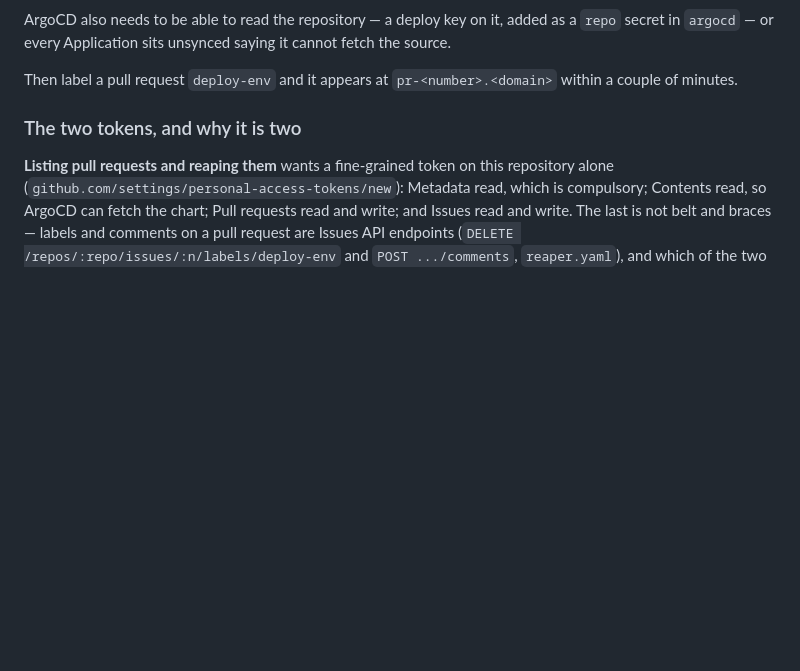
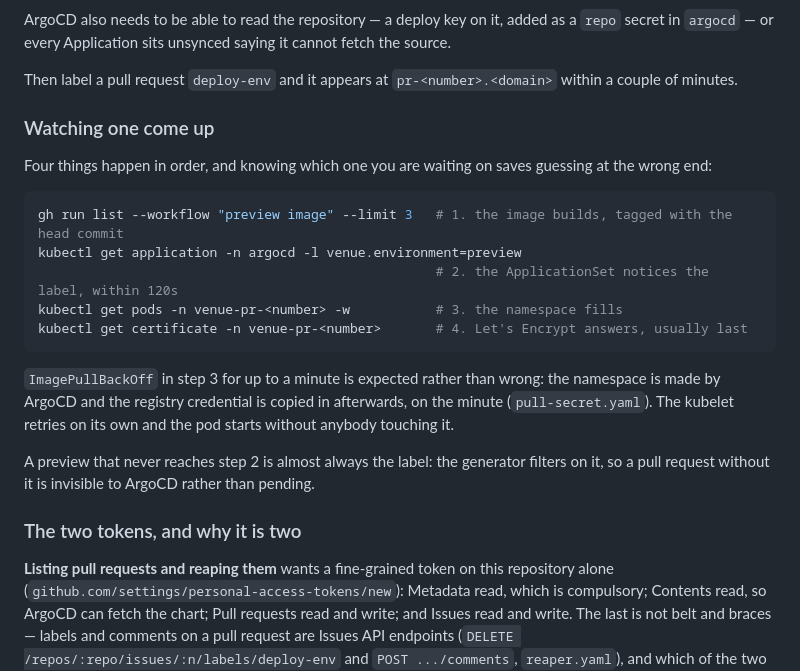
Before and after one commit to betprophet1/hafnium-POC, a Markdown page: deploy/README.md, the part around the change. GitHub-like rendering; blank space fills up the shorter version.

Commit message:
docs: say what to watch while a preview comes up
Four things have to happen before a pull request answers on its own address, and
they fail in different places: the image builds, the ApplicationSet notices the
label, the namespace fills, the certificate issues. Waiting at the wrong end of
that is most of the time anybody loses to this.

Two of them look like faults and are not. `ImagePullBackOff` for up to a minute
is the ordinary case — ArgoCD makes the namespace and the registry credential is
copied in afterwards, on the minute — and the kubelet retries without help. A
pull request that never gets an Application at all is almost always missing the
label, because the generator filters on it, so an unlabelled request is invisible
rather than queued.

This change is also the first thing the preview machinery is being asked to do
end to end, which is why it is a README and not something that could fail on its
own account.

Co-Authored-By: Claude Opus 5 <noreply@anthropic.com>
Claude-Session: https://claude.ai/code/session_016Jg8a6tbFntHoVrNV5rbCY

````diff
--- a/deploy/README.md
+++ b/deploy/README.md
@@ -254,6 +254,25 @@ ArgoCD also needs to be able to read the repository — a deploy key on it, adde
 every Application sits unsynced saying it cannot fetch the source.
 
 Then label a pull request `deploy-env` and it appears at `pr-<number>.<domain>` within a couple of minutes.
+
+### Watching one come up
+
+Four things happen in order, and knowing which one you are waiting on saves guessing at the wrong end:
+
+```sh
+gh run list --workflow "preview image" --limit 3   # 1. the image builds, tagged with the head commit
+kubectl get application -n argocd -l venue.environment=preview
+                                                   # 2. the ApplicationSet notices the label, within 120s
+kubectl get pods -n venue-pr-<number> -w           # 3. the namespace fills
+kubectl get certificate -n venue-pr-<number>       # 4. Let's Encrypt answers, usually last
+```
+
+`ImagePullBackOff` in step 3 for up to a minute is expected rather than wrong: the namespace is made by ArgoCD and
+the registry credential is copied in afterwards, on the minute (`pull-secret.yaml`). The kubelet retries on its own
+and the pod starts without anybody touching it.
+
+A preview that never reaches step 2 is almost always the label: the generator filters on it, so a pull request
+without it is invisible to ArgoCD rather than pending.
 
 ### The two tokens, and why it is two
 
````
